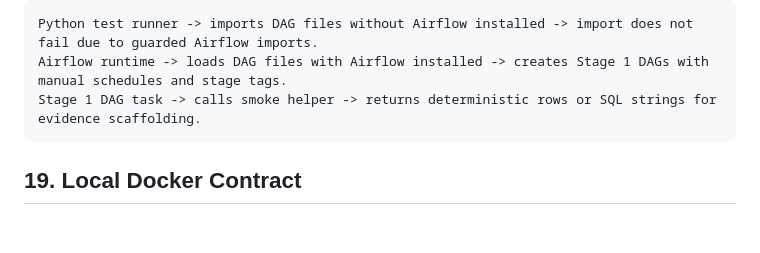
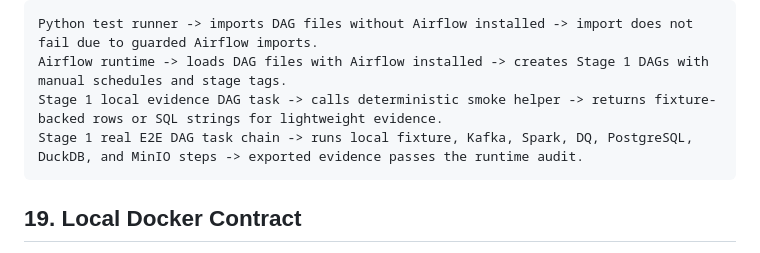
Before and after one commit to emanhthangngot/Financial-Distress-Data, a Markdown page: docs/mini_coursework.md, the part around one of its changes. Rendered like a GitHub page; blank space fills up the shorter version.

````diff
--- a/docs/mini_coursework.md
+++ b/docs/mini_coursework.md
@@ -829,7 +829,8 @@ Acceptance criteria:
 ```text
 Python test runner -> imports DAG files without Airflow installed -> import does not fail due to guarded Airflow imports.
 Airflow runtime -> loads DAG files with Airflow installed -> creates Stage 1 DAGs with manual schedules and stage tags.
-Stage 1 DAG task -> calls smoke helper -> returns deterministic rows or SQL strings for evidence scaffolding.
+Stage 1 local evidence DAG task -> calls deterministic smoke helper -> returns fixture-backed rows or SQL strings for lightweight evidence.
+Stage 1 real E2E DAG task chain -> runs local fixture, Kafka, Spark, DQ, PostgreSQL, DuckDB, and MinIO steps -> exported evidence passes the runtime audit.
 ```
 
 ## 19. Local Docker Contract
````
Also changed, not shown: other parts of docs/mini_coursework.md (+26 -16 lines).
